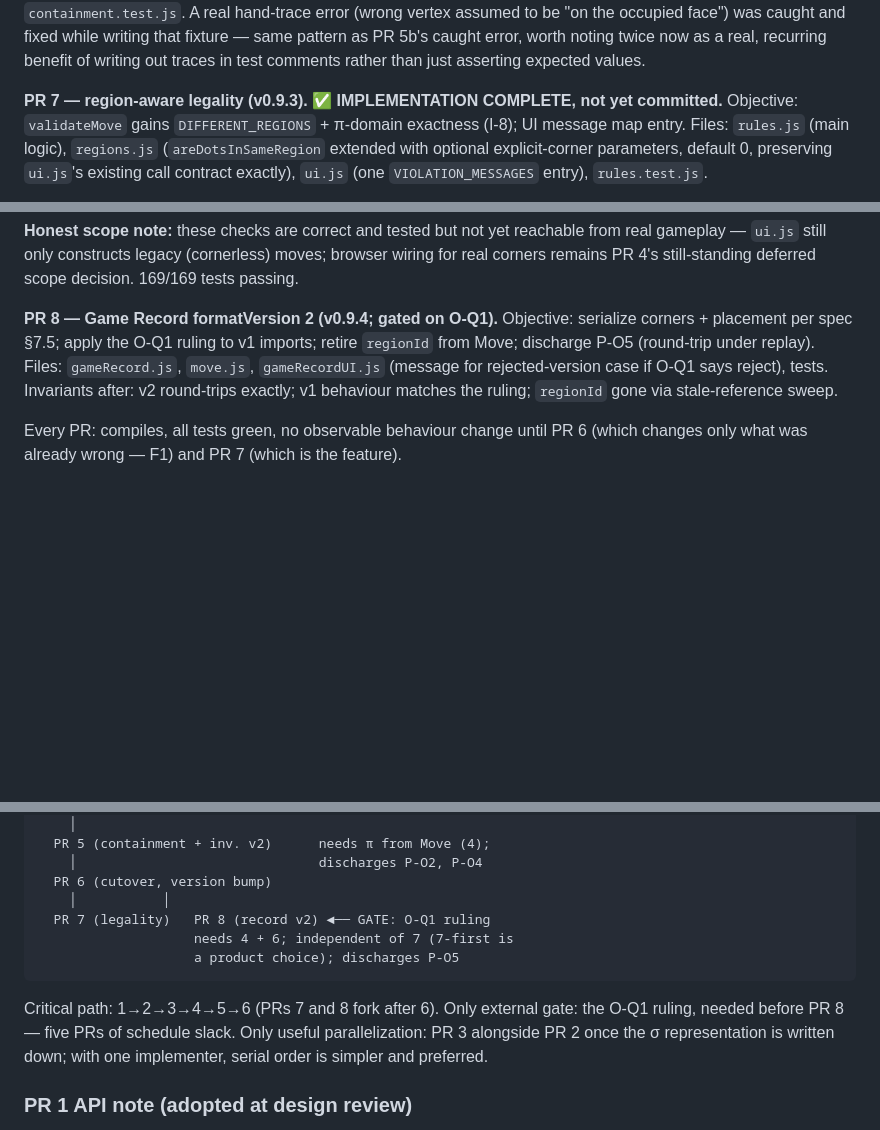
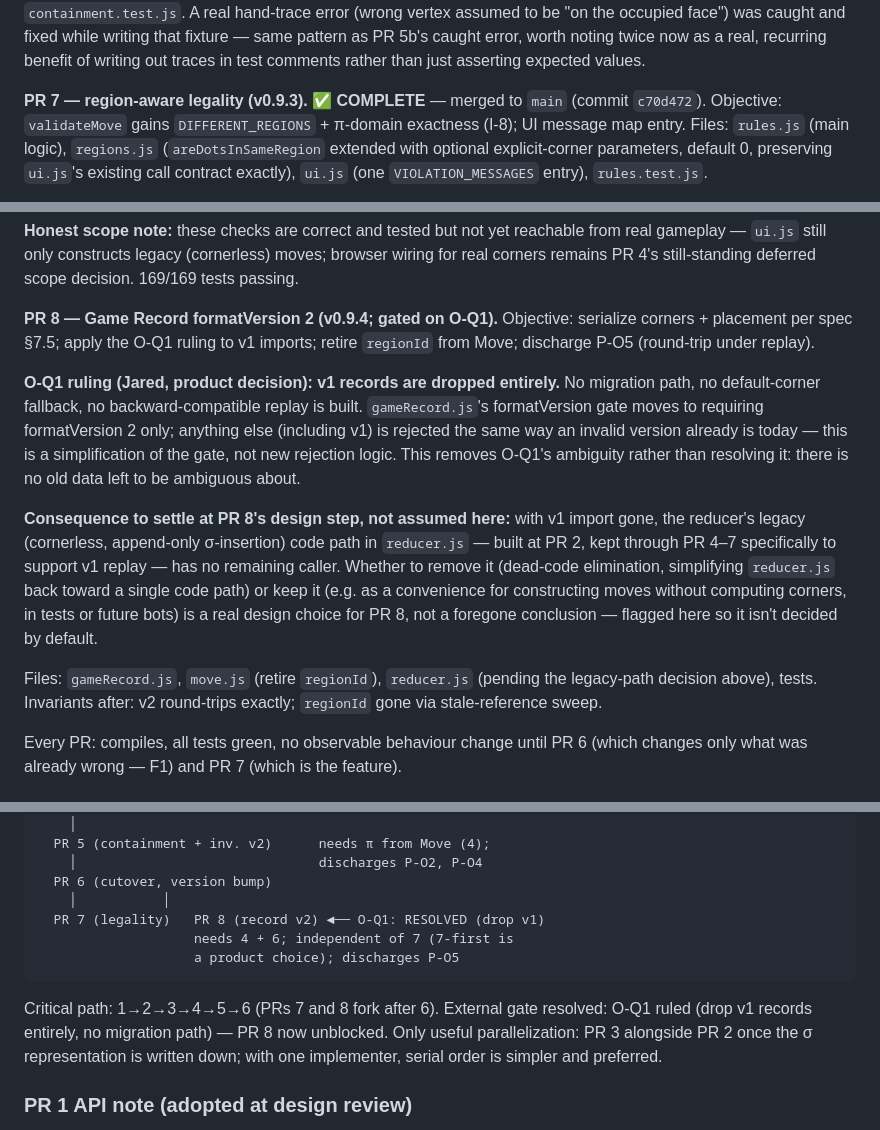
Before and after one commit to bluebereft/Sprouts, a Markdown page: docs/migration-plan.md, 3 parts joined by grey strips. Rendered like a GitHub page; blank space fills up the shorter version.

Commit message:
docs: record O-Q1 ruling — drop v1 game records entirely
Spec S12 and migration-plan.md's PR 8 entry updated: no migration
path or default-corner fallback for v1 records; gameRecord.js's
version gate simplifies to formatVersion 2 only. Flags one open
design question for PR 8 itself: whether the reducer's now-callerless
legacy (cornerless) code path should be removed or kept.

````diff
--- a/docs/migration-plan.md
+++ b/docs/migration-plan.md
@@ -507,8 +507,8 @@ fixture — same pattern as PR 5b's caught error, worth noting twice
 now as a real, recurring benefit of writing out traces in test
 comments rather than just asserting expected values.
 
-**PR 7 — region-aware legality (v0.9.3).** ✅ **IMPLEMENTATION
-COMPLETE, not yet committed.** Objective: `validateMove`
+**PR 7 — region-aware legality (v0.9.3).** ✅ **COMPLETE** —
+merged to `main` (commit `c70d472`). Objective: `validateMove`
 gains `DIFFERENT_REGIONS` + π-domain exactness (I-8); UI message map
 entry. Files: `rules.js` (main logic), `regions.js` (`areDotsInSameRegion`
 extended with optional explicit-corner parameters, default 0,
@@ -553,11 +553,30 @@ PR 4's still-standing deferred scope decision. 169/169 tests passing.
 **PR 8 — Game Record formatVersion 2 (v0.9.4; gated on O-Q1).**
 Objective: serialize corners + placement per spec §7.5; apply the
 O-Q1 ruling to v1 imports; retire `regionId` from Move; discharge
-P-O5 (round-trip under replay). Files: `gameRecord.js`, `move.js`,
-`gameRecordUI.js` (message for rejected-version case if O-Q1 says
-reject), tests. Invariants after: v2 round-trips exactly; v1
-behaviour matches the ruling; `regionId` gone via stale-reference
-sweep.
+P-O5 (round-trip under replay).
+
+**O-Q1 ruling (Jared, product decision): v1 records are dropped
+entirely.** No migration path, no default-corner fallback, no
+backward-compatible replay is built. `gameRecord.js`'s formatVersion
+gate moves to requiring formatVersion 2 only; anything else
+(including v1) is rejected the same way an invalid version already
+is today — this is a simplification of the gate, not new rejection
+logic. This removes O-Q1's ambiguity rather than resolving it: there
+is no old data left to be ambiguous about.
+
+**Consequence to settle at PR 8's design step, not assumed here:**
+with v1 import gone, the reducer's legacy (cornerless, append-only
+σ-insertion) code path in `reducer.js` — built at PR 2, kept through
+PR 4–7 specifically to support v1 replay — has no remaining caller.
+Whether to remove it (dead-code elimination, simplifying `reducer.js`
+back toward a single code path) or keep it (e.g. as a convenience for
+constructing moves without computing corners, in tests or future
+bots) is a real design choice for PR 8, not a foregone conclusion —
+flagged here so it isn't decided by default.
+
+Files: `gameRecord.js`, `move.js` (retire `regionId`), `reducer.js`
+(pending the legacy-path decision above), tests. Invariants after:
+v2 round-trips exactly; `regionId` gone via stale-reference sweep.
 
 Every PR: compiles, all tests green, no observable behaviour change
 until PR 6 (which changes only what was already wrong — F1) and PR 7
@@ -580,15 +599,16 @@ until PR 6 (which changes only what was already wrong — F1) and PR 7
     │                               discharges P-O2, P-O4
   PR 6 (cutover, version bump)
     │           │
-  PR 7 (legality)   PR 8 (record v2) ◄── GATE: O-Q1 ruling
+  PR 7 (legality)   PR 8 (record v2) ◄── O-Q1: RESOLVED (drop v1)
                     needs 4 + 6; independent of 7 (7-first is
                     a product choice); discharges P-O5
 ```
 
-Critical path: 1→2→3→4→5→6 (PRs 7 and 8 fork after 6). Only
-external gate: the O-Q1 ruling, needed before PR 8 — five PRs of
-schedule slack. Only useful parallelization: PR 3 alongside PR 2
-once the σ representation is written down; with one implementer,
+Critical path: 1→2→3→4→5→6 (PRs 7 and 8 fork after 6). External
+gate resolved: O-Q1 ruled (drop v1 records entirely, no migration
+path) — PR 8 now unblocked. Only useful parallelization: PR 3
+alongside PR 2 once the σ representation is written down; with one
+implementer,
 serial order is simpler and preferred.
 
 ### PR 1 API note (adopted at design review)
````
Also changed, not shown: docs/specifications/topological-model.md (+15 -9 lines).
